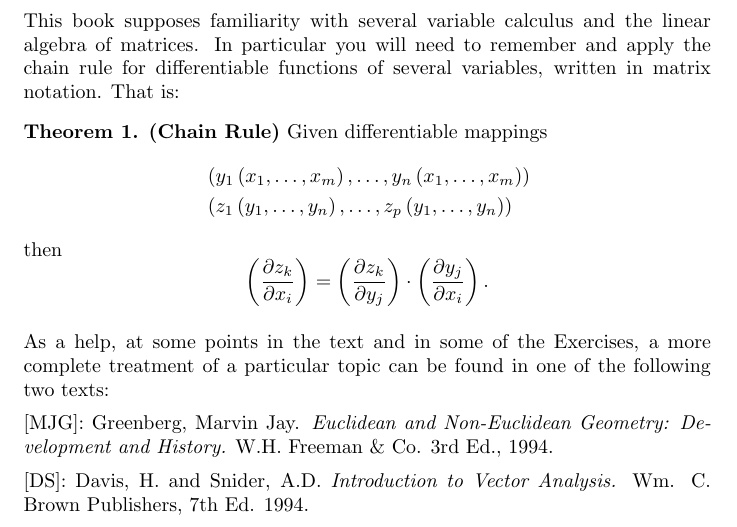
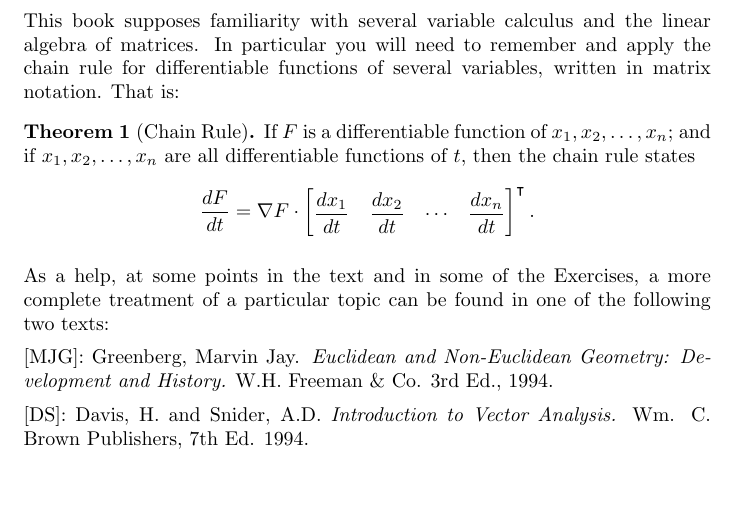
Before and after one commit to mooculus/advancedGeometry, a LaTeX document (introduction/introduction.tex, which reads preamble.tex): part of page 2 of 4 before the commit and part of page 2 of 3 after it, cut so that both start at the same text, the shorter picture padded with empty space. Compiled offline with pdfLaTeX.

Commit message:
added stuff

```diff
--- a/introduction/introduction.tex
+++ b/introduction/introduction.tex
@@ -73,21 +73,16 @@ algebra of matrices. In particular you will need to remember and apply the
 chain rule for differentiable functions of several variables, written in
 matrix notation. That is:
 
-\begin{theorem}
-\textbf{(Chain Rule)} Given differentiable mappings%
-\begin{align*}
-&  \left(  y_{1}\left(  x_{1},\ldots,x_{m}\right)  ,\ldots,y_{n}\left(
-x_{1},\ldots,x_{m}\right)  \right) \\
-&  \left(  z_{1}\left(  y_{1},\ldots,y_{n}\right)  ,\ldots,z_{p}\left(
-y_{1},\ldots,y_{n}\right)  \right)
-\end{align*}
-then%
-\[
-\left(  \frac{\partial z_{k}}{\partial x_{i}}\right)  =\left(  \frac{\partial
-z_{k}}{\partial y_{j}}\right)  \cdot\left(  \frac{\partial y_{j}}{\partial
-x_{i}}\right)  .
-\]
-
+\begin{theorem}[Chain Rule]
+  If $F$ is a differentiable function of $x_1, x_2,\dots,x_n$; and if
+  $x_1, x_2,\dots,x_n$ are all differentiable functions of $t$, then
+  the chain rule states
+  \[
+  \dd[F]{t} = \nabla F \cdot
+  \begin{bmatrix}
+    \dd[x_1]{t} & \dd[x_2]{t} & \cdots & \dd[x_n]{t}
+  \end{bmatrix}^\transpose.
+  \]
 \end{theorem}
 
 As a help, at some points in the text and in some of the Exercises, a more
--- a/preamble.tex
+++ b/preamble.tex
@@ -18,7 +18,9 @@
 {./}
 {sphericalTriangles/}
 {centralProjection/}
+{stereographicProjection/}
 {linesAnglesAndAreasInCentralProjection/}
+{linesAnglesAndAreasInStereographicProjection/}
 {stereographicProjection/}
 {centralProjectionInHG/}
 {stereographicProjectionInHG/}
```
Also changed, not shown: changingCoordinates/changingCoordinates.tex (+4 -1 lines), linesInSphericalGeometry/linesInSphericalGeometry.tex (+8 -4 lines).
